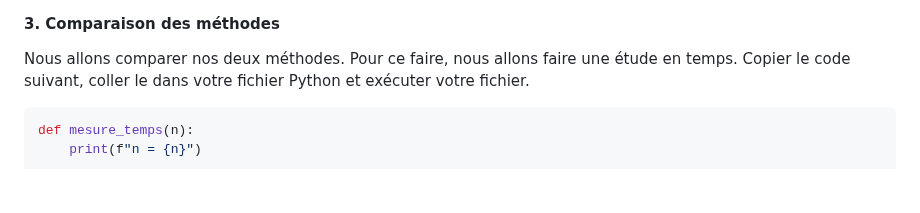
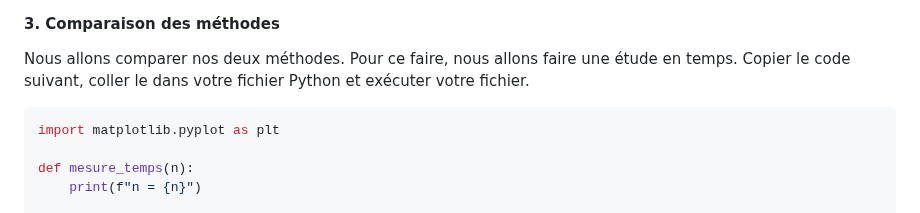
Before and after one commit to mtellene/Cours, a Markdown page: TERMINALE/13_PROGRAMMATION_DYNAMIQUE/README.md, the part around the change. Rendered like a GitHub page; blank space fills up the shorter version.

````diff
--- a/TERMINALE/13_PROGRAMMATION_DYNAMIQUE/README.md
+++ b/TERMINALE/13_PROGRAMMATION_DYNAMIQUE/README.md
@@ -76,6 +76,8 @@ Indiquer ce que produit le dernier appel. Que pouvez-vous en conclure ?
 Nous allons comparer nos deux méthodes. Pour ce faire, nous allons faire une étude en temps. Copier le code suivant, coller le dans votre fichier Python et exécuter votre fichier.
 
 ```python
+import matplotlib.pyplot as plt
+
 def mesure_temps(n):
     print(f"n = {n}")
 
````
